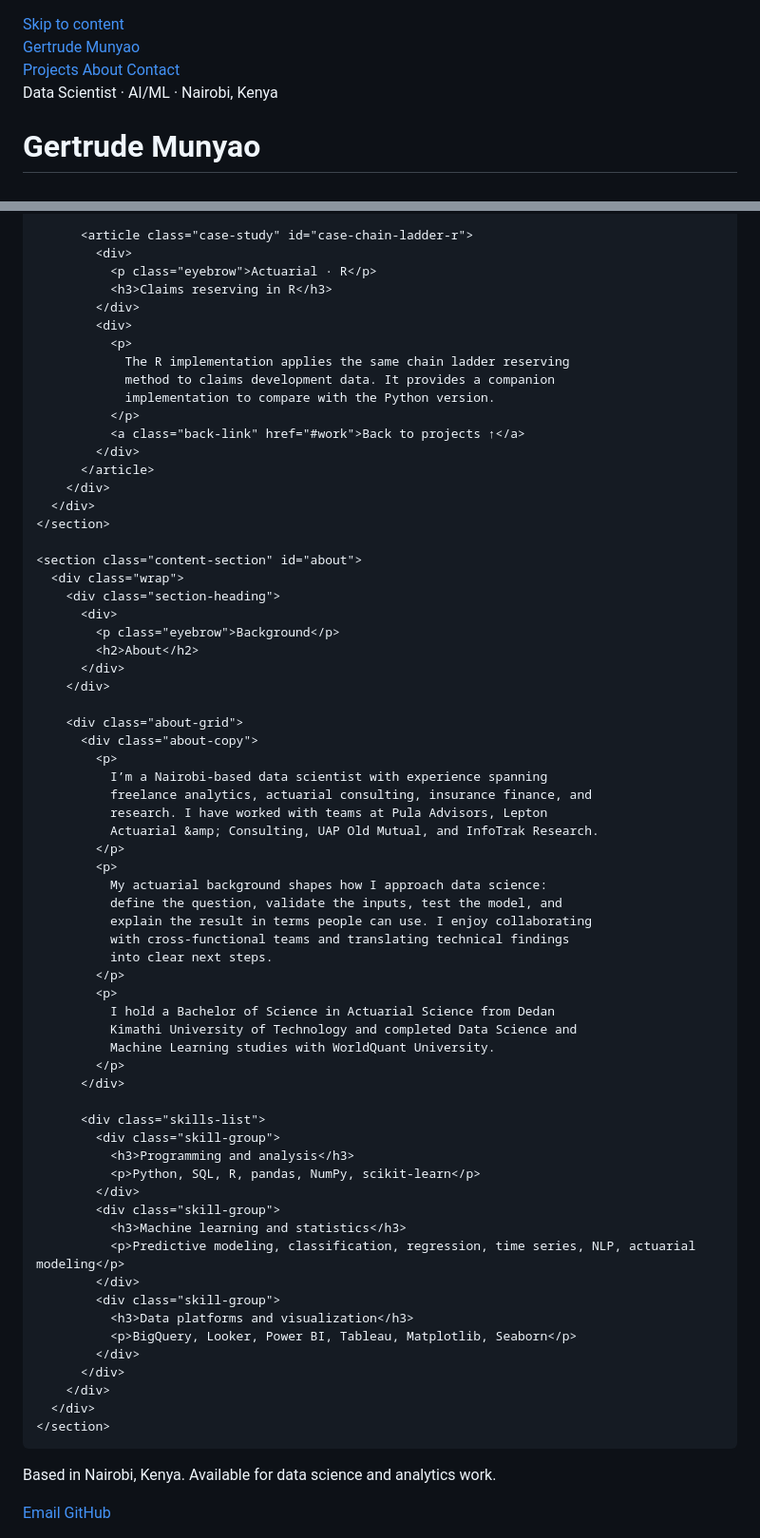
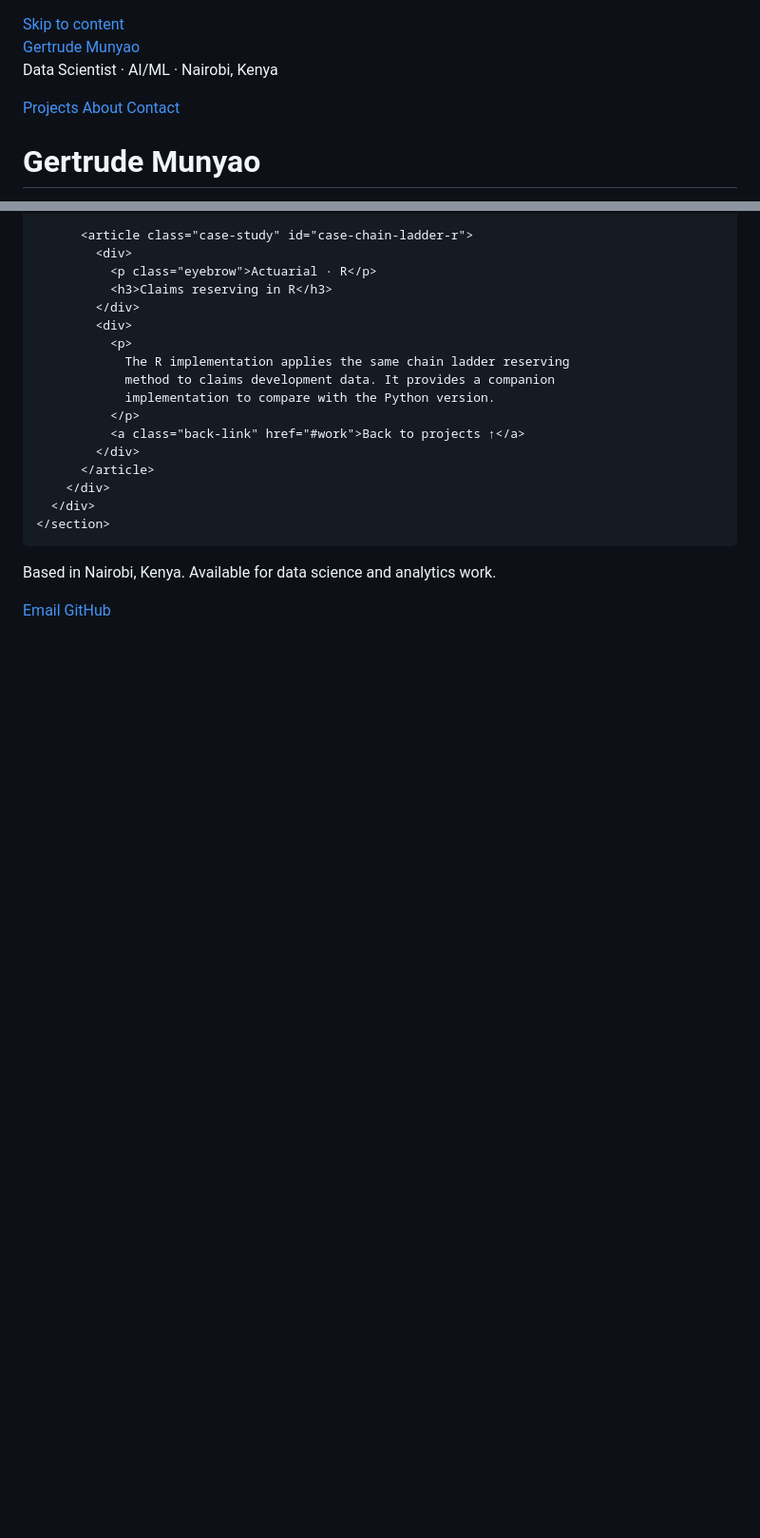
Before and after one commit to MunyaoG/munyaog.github.io, a Markdown page: README.md, 2 parts joined by grey strips. Shown at 95% size. Rendered like a GitHub page; blank space fills up the shorter version.

```diff
--- a/README.md
+++ b/README.md
@@ -1,4 +1,3 @@
-<!doctype html>
 <html lang="en">
 <head>
   <meta charset="utf-8">
@@ -73,8 +72,7 @@
     }
 
     .wrap {
-      width: 100%;
-      max-width: var(--content-width);
+      width: 90%;
       margin-inline: auto;
       padding-inline: clamp(16px, 4vw, 48px);
     }
@@ -161,9 +159,8 @@
     }
 
     .hero h1 {
-      max-width: 12ch;
-      margin-top: 12px;
-      font-size: clamp(2.5rem, 5vw, 4.4rem);
+      max-width: none;
+      white-space: nowrap;
     }
 
     .hero-copy {
@@ -444,6 +441,10 @@
       .hero {
         padding-top: 56px;
       }
+
+      .hero h1 {
+        font-size: 1.75rem;
+      }
     }
 
     @media (prefers-reduced-motion: no-preference) {
@@ -471,6 +472,7 @@
   <nav aria-label="Main navigation">
     <div class="wrap">
       <a class="brand" href="#top">Gertrude Munyao</a>
+      <p class="eyebrow">Data Scientist · AI/ML · Nairobi, Kenya</p>
       <div class="nav-links">
         <a href="#work">Projects</a>
         <a href="#about">About</a>
@@ -483,7 +485,6 @@
     <header class="hero" id="top">
       <div class="wrap hero-grid">
         <div>
-          <p class="eyebrow">Data Scientist · AI/ML · Nairobi, Kenya</p>
           <h1>Gertrude Munyao</h1>
           <p class="hero-copy">
             I turn complex data into practical decisions. With <strong>7+ years
@@ -818,54 +819,6 @@
       </div>
     </section>
 
-    <section class="content-section" id="about">
-      <div class="wrap">
-        <div class="section-heading">
-          <div>
-            <p class="eyebrow">Background</p>
-            <h2>About</h2>
-          </div>
-        </div>
-
-        <div class="about-grid">
-          <div class="about-copy">
-            <p>
-              I’m a Nairobi-based data scientist with experience spanning
-              freelance analytics, actuarial consulting, insurance finance, and
-              research. I have worked with teams at Pula Advisors, Lepton
-              Actuarial &amp; Consulting, UAP Old Mutual, and InfoTrak Research.
-            </p>
-            <p>
-              My actuarial background shapes how I approach data science:
-              define the question, validate the inputs, test the model, and
-              explain the result in terms people can use. I enjoy collaborating
-              with cross-functional teams and translating technical findings
-              into clear next steps.
-            </p>
-            <p>
-              I hold a Bachelor of Science in Actuarial Science from Dedan
-              Kimathi University of Technology and completed Data Science and
-              Machine Learning studies with WorldQuant University.
-            </p>
-          </div>
-
-          <div class="skills-list">
-            <div class="skill-group">
-              <h3>Programming and analysis</h3>
-              <p>Python, SQL, R, pandas, NumPy, scikit-learn</p>
-            </div>
-            <div class="skill-group">
-              <h3>Machine learning and statistics</h3>
-              <p>Predictive modeling, classification, regression, time series, NLP, actuarial modeling</p>
-            </div>
-            <div class="skill-group">
-              <h3>Data platforms and visualization</h3>
-              <p>BigQuery, Looker, Power BI, Tableau, Matplotlib, Seaborn</p>
-            </div>
-          </div>
-        </div>
-      </div>
-    </section>
   </main>
 
   <footer id="contact">
```
